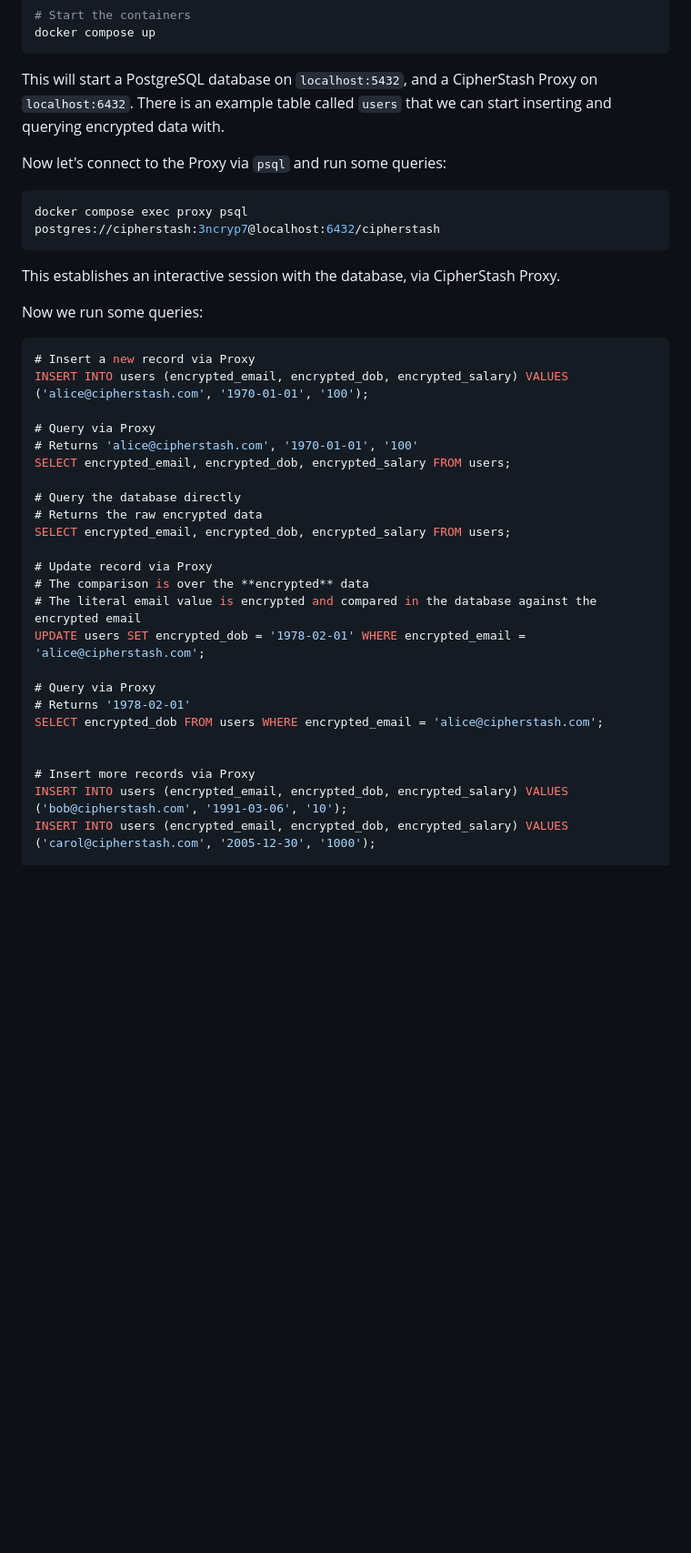
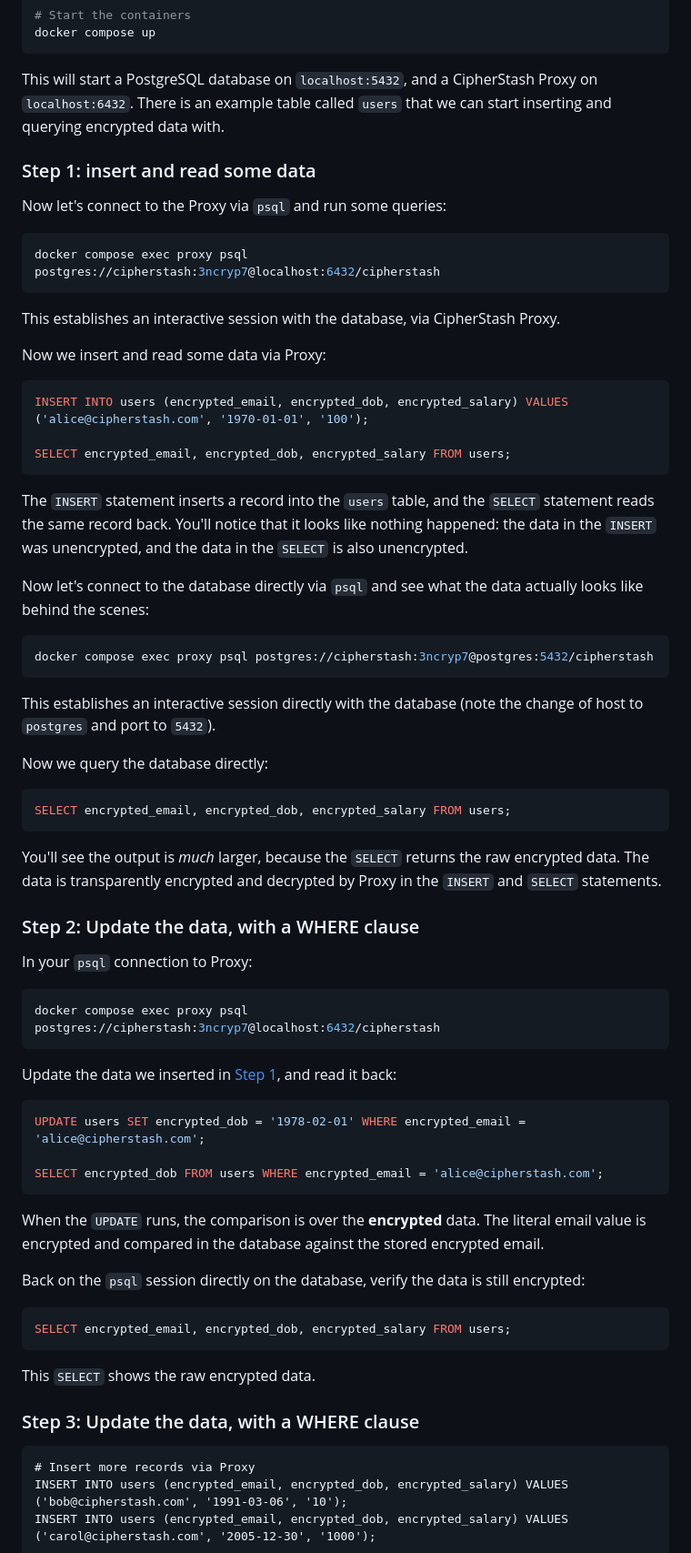
Before and after one commit to cipherstash/proxy, a Markdown page: README.md, the part around the change. Shown: that part at 91% size. Drawn GitHub-style; blank space fills up the shorter version.

Commit message:
docs(getting-started): add more commentary explaining what's happening

````diff
--- a/README.md
+++ b/README.md
@@ -84,6 +84,8 @@ docker compose up
 This will start a PostgreSQL database on `localhost:5432`, and a CipherStash Proxy on `localhost:6432`.
 There is an example table called `users` that we can start inserting and querying encrypted data with.
 
+### Step 1: insert and read some data <a id='getting-started-step-1'></a>
+
 Now let's connect to the Proxy via `psql` and run some queries:
 
 ```bash
@@ -92,30 +94,64 @@ docker compose exec proxy psql postgres://cipherstash:3ncryp7@localhost:6432/cip
 
 This establishes an interactive session with the database, via CipherStash Proxy.
 
-Now we run some queries:
+Now we insert and read some data via Proxy:
 
 ```sql
-# Insert a new record via Proxy
 INSERT INTO users (encrypted_email, encrypted_dob, encrypted_salary) VALUES ('alice@cipherstash.com', '1970-01-01', '100');
 
-# Query via Proxy
-# Returns 'alice@cipherstash.com', '1970-01-01', '100'
 SELECT encrypted_email, encrypted_dob, encrypted_salary FROM users;
+```
 
-# Query the database directly
-# Returns the raw encrypted data
+The `INSERT` statement inserts a record into the `users` table, and the `SELECT` statement reads the same record back.
+You'll notice that it looks like nothing happened: the data in the `INSERT` was unencrypted, and the data in the `SELECT` is also unencrypted.
+
+Now let's connect to the database directly via `psql` and see what the data actually looks like behind the scenes:
+
+```bash
+docker compose exec proxy psql postgres://cipherstash:3ncryp7@postgres:5432/cipherstash
+```
+
+This establishes an interactive session directly with the database (note the change of host to `postgres` and port to `5432`).
+
+Now we query the database directly:
+
+```sql
 SELECT encrypted_email, encrypted_dob, encrypted_salary FROM users;
+```
 
-# Update record via Proxy
-# The comparison is over the **encrypted** data
-# The literal email value is encrypted and compared in the database against the encrypted email
+You'll see the output is _much_ larger, because the `SELECT` returns the raw encrypted data.
+The data is transparently encrypted and decrypted by Proxy in the `INSERT` and `SELECT` statements.
+
+### Step 2: Update the data, with a WHERE clause <a id='getting-started-step-2'></a>
+
+In your `psql` connection to Proxy:
+
+```bash
+docker compose exec proxy psql postgres://cipherstash:3ncryp7@localhost:6432/cipherstash
+```
+
+Update the data we inserted in [Step 1](#getting-started-step-1), and read it back:
+
+```sql
 UPDATE users SET encrypted_dob = '1978-02-01' WHERE encrypted_email = 'alice@cipherstash.com';
 
-# Query via Proxy
-# Returns '1978-02-01'
 SELECT encrypted_dob FROM users WHERE encrypted_email = 'alice@cipherstash.com';
+```
 
+When the `UPDATE` runs, the comparison is over the **encrypted** data.
+The literal email value is encrypted and compared in the database against the stored encrypted email.
 
+Back on the `psql` session directly on the database, verify the data is still encrypted:
+
+```sql
+SELECT encrypted_email, encrypted_dob, encrypted_salary FROM users;
+```
+
+This `SELECT` shows the raw encrypted data.
+
+### Step 3: Update the data, with a WHERE clause <a id='getting-started-step-3'></a>
+
+```
 # Insert more records via Proxy
 INSERT INTO users (encrypted_email, encrypted_dob, encrypted_salary) VALUES ('bob@cipherstash.com', '1991-03-06', '10');
 INSERT INTO users (encrypted_email, encrypted_dob, encrypted_salary) VALUES ('carol@cipherstash.com', '2005-12-30', '1000');
````
